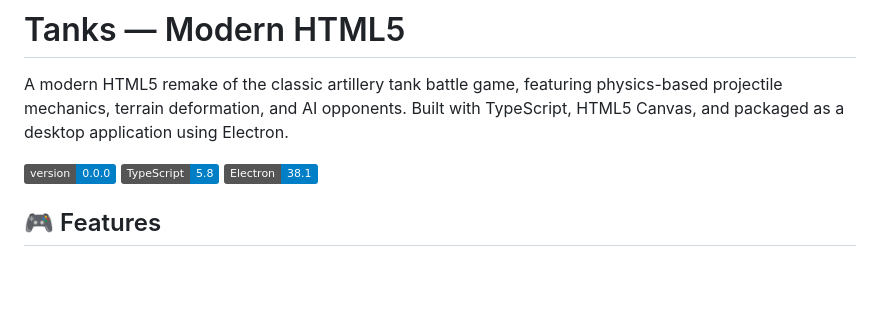
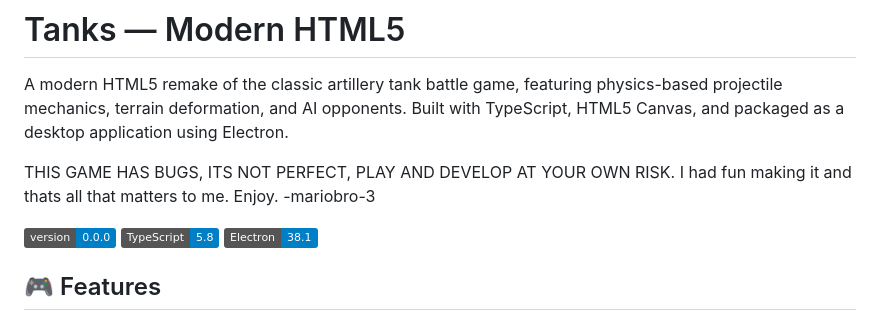
Before and after one commit to mariobro-3/Tanks, a Markdown page: README.md, the part around the change. Drawn GitHub-style; badges without logos; blank space fills up the shorter version.

```diff
--- a/README.md
+++ b/README.md
@@ -1,6 +1,10 @@
 # Tanks — Modern HTML5
 
 A modern HTML5 remake of the classic artillery tank battle game, featuring physics-based projectile mechanics, terrain deformation, and AI opponents. Built with TypeScript, HTML5 Canvas, and packaged as a desktop application using Electron.
+
+THIS GAME HAS BUGS, ITS NOT PERFECT, PLAY AND DEVELOP AT YOUR OWN RISK.
+I had fun making it and thats all that matters to me. Enjoy.
+-mariobro-3
 
 ![Tanks Modern](https://img.shields.io/badge/version-0.0.0-blue)
 ![TypeScript](https://img.shields.io/badge/TypeScript-5.8-blue)
```
